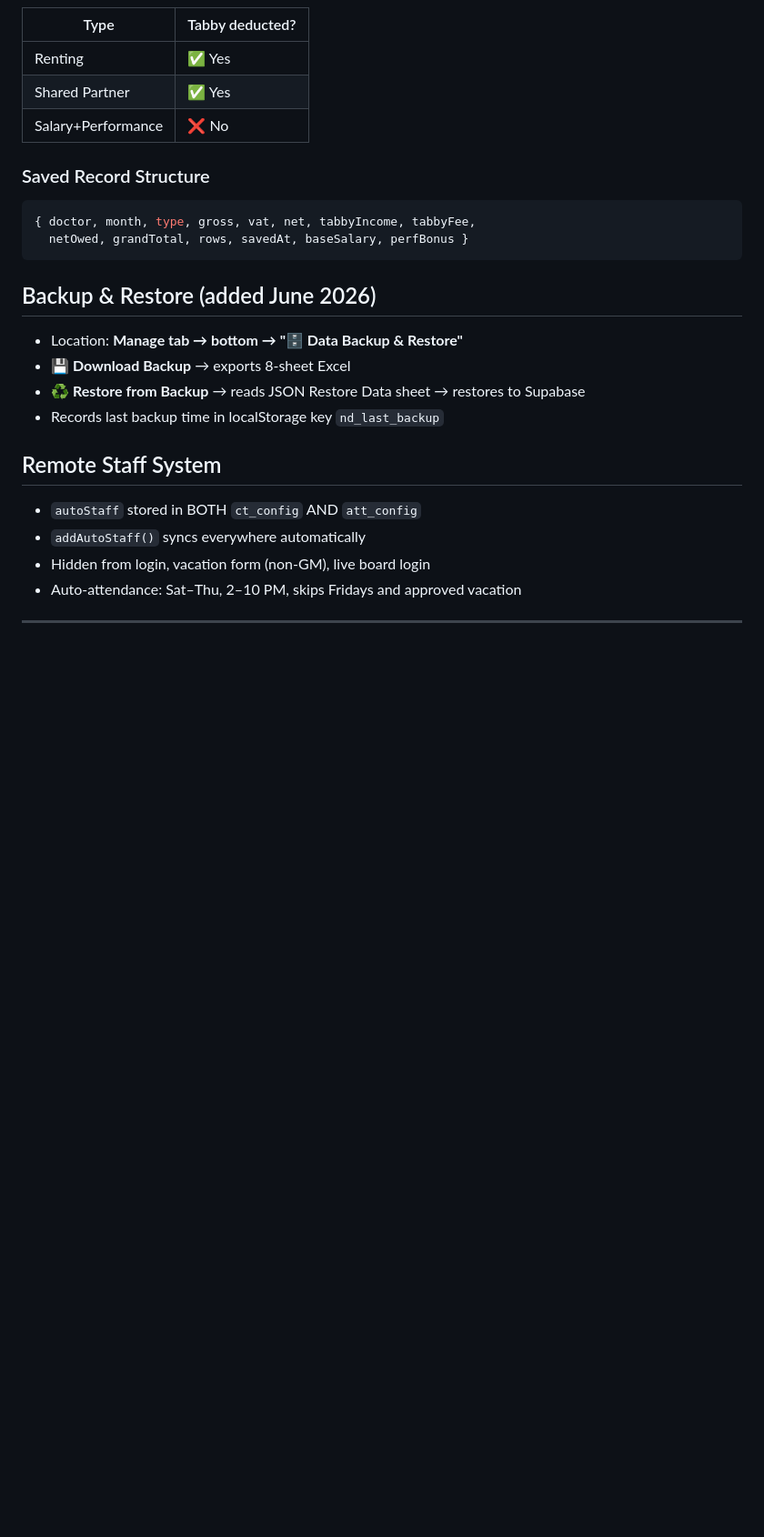
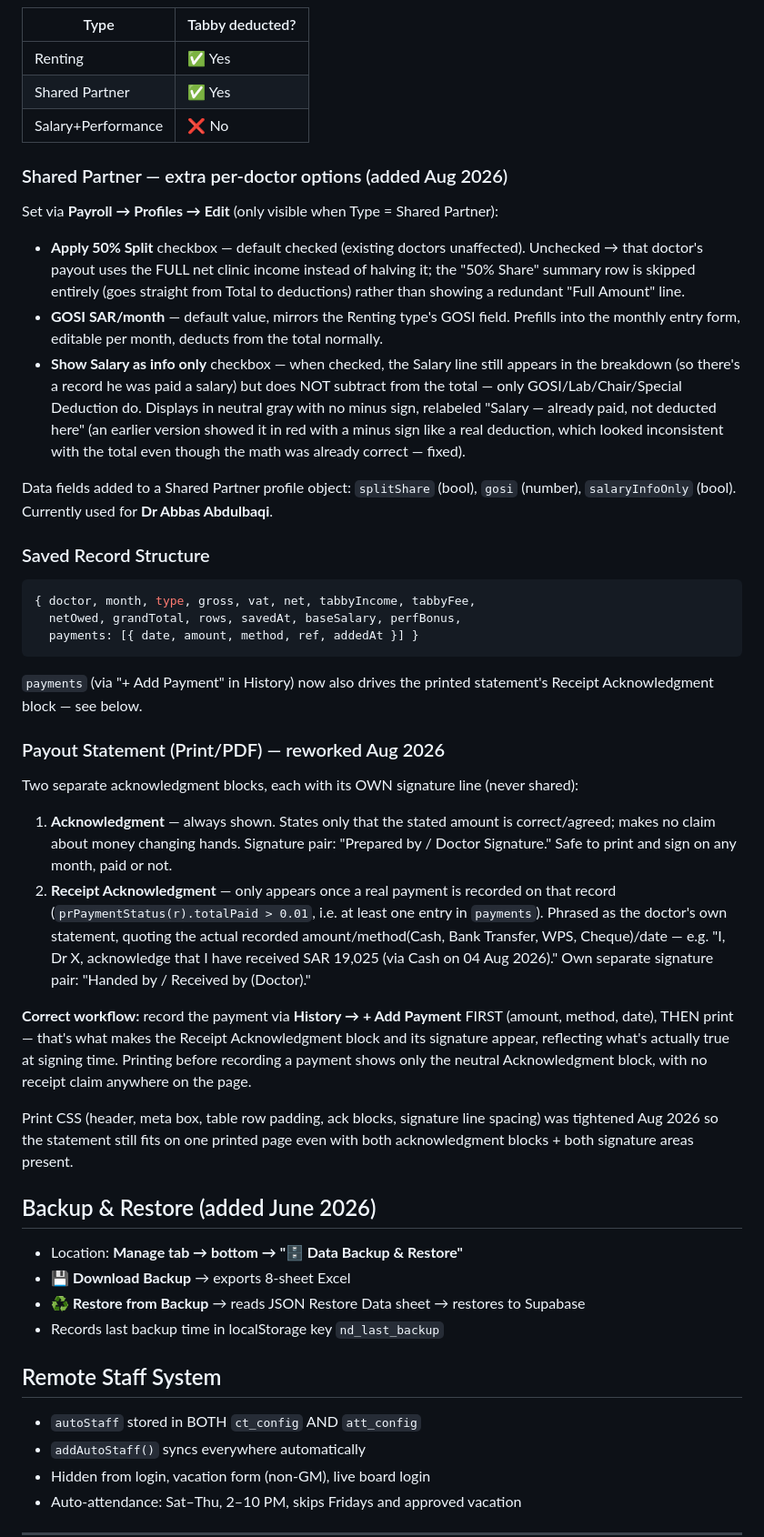
Before and after one commit to Newderma/newderma1-portal, a Markdown page: Improved portal_V3/NEWDERMA1_KNOWLEDGE_BASE.md, the part around one of its changes. Shown at 91% size. Drawn GitHub-style; blank space fills up the shorter version.

````diff
--- a/Improved portal_V3/NEWDERMA1_KNOWLEDGE_BASE.md
+++ b/Improved portal_V3/NEWDERMA1_KNOWLEDGE_BASE.md
@@ -240,11 +240,30 @@ if(id==='letters') { hrShowSaved(); }
 | Shared Partner | ✅ Yes |
 | Salary+Performance | ❌ No |
 
+### Shared Partner — extra per-doctor options (added Aug 2026)
+Set via **Payroll → Profiles → Edit** (only visible when Type = Shared Partner):
+- **Apply 50% Split** checkbox — default checked (existing doctors unaffected). Unchecked → that doctor's payout uses the FULL net clinic income instead of halving it; the "50% Share" summary row is skipped entirely (goes straight from Total to deductions) rather than showing a redundant "Full Amount" line.
+- **GOSI SAR/month** — default value, mirrors the Renting type's GOSI field. Prefills into the monthly entry form, editable per month, deducts from the total normally.
+- **Show Salary as info only** checkbox — when checked, the Salary line still appears in the breakdown (so there's a record he was paid a salary) but does NOT subtract from the total — only GOSI/Lab/Chair/Special Deduction do. Displays in neutral gray with no minus sign, relabeled "Salary — already paid, not deducted here" (an earlier version showed it in red with a minus sign like a real deduction, which looked inconsistent with the total even though the math was already correct — fixed).
+
+Data fields added to a Shared Partner profile object: `splitShare` (bool), `gosi` (number), `salaryInfoOnly` (bool). Currently used for **Dr Abbas Abdulbaqi**.
+
 ### Saved Record Structure
 ```javascript
 { doctor, month, type, gross, vat, net, tabbyIncome, tabbyFee,
-  netOwed, grandTotal, rows, savedAt, baseSalary, perfBonus }
+  netOwed, grandTotal, rows, savedAt, baseSalary, perfBonus,
+  payments: [{ date, amount, method, ref, addedAt }] }
 ```
+`payments` (via "+ Add Payment" in History) now also drives the printed statement's Receipt Acknowledgment block — see below.
+
+### Payout Statement (Print/PDF) — reworked Aug 2026
+Two separate acknowledgment blocks, each with its OWN signature line (never shared):
+1. **Acknowledgment** — always shown. States only that the stated amount is correct/agreed; makes no claim about money changing hands. Signature pair: "Prepared by / Doctor Signature." Safe to print and sign on any month, paid or not.
+2. **Receipt Acknowledgment** — only appears once a real payment is recorded on that record (`prPaymentStatus(r).totalPaid > 0.01`, i.e. at least one entry in `payments`). Phrased as the doctor's own statement, quoting the actual recorded amount/method(Cash, Bank Transfer, WPS, Cheque)/date — e.g. "I, Dr X, acknowledge that I have received SAR 19,025 (via Cash on 04 Aug 2026)." Own separate signature pair: "Handed by / Received by (Doctor)."
+
+**Correct workflow:** record the payment via **History → + Add Payment** FIRST (amount, method, date), THEN print — that's what makes the Receipt Acknowledgment block and its signature appear, reflecting what's actually true at signing time. Printing before recording a payment shows only the neutral Acknowledgment block, with no receipt claim anywhere on the page.
+
+Print CSS (header, meta box, table row padding, ack blocks, signature line spacing) was tightened Aug 2026 so the statement still fits on one printed page even with both acknowledgment blocks + both signature areas present.
 
 ## Backup & Restore (added June 2026)
 - Location: **Manage tab → bottom → "🗄️ Data Backup & Restore"**
````
Also changed, not shown: other parts of Improved portal_V3/NEWDERMA1_KNOWLEDGE_BASE.md (+3 -2 lines).
